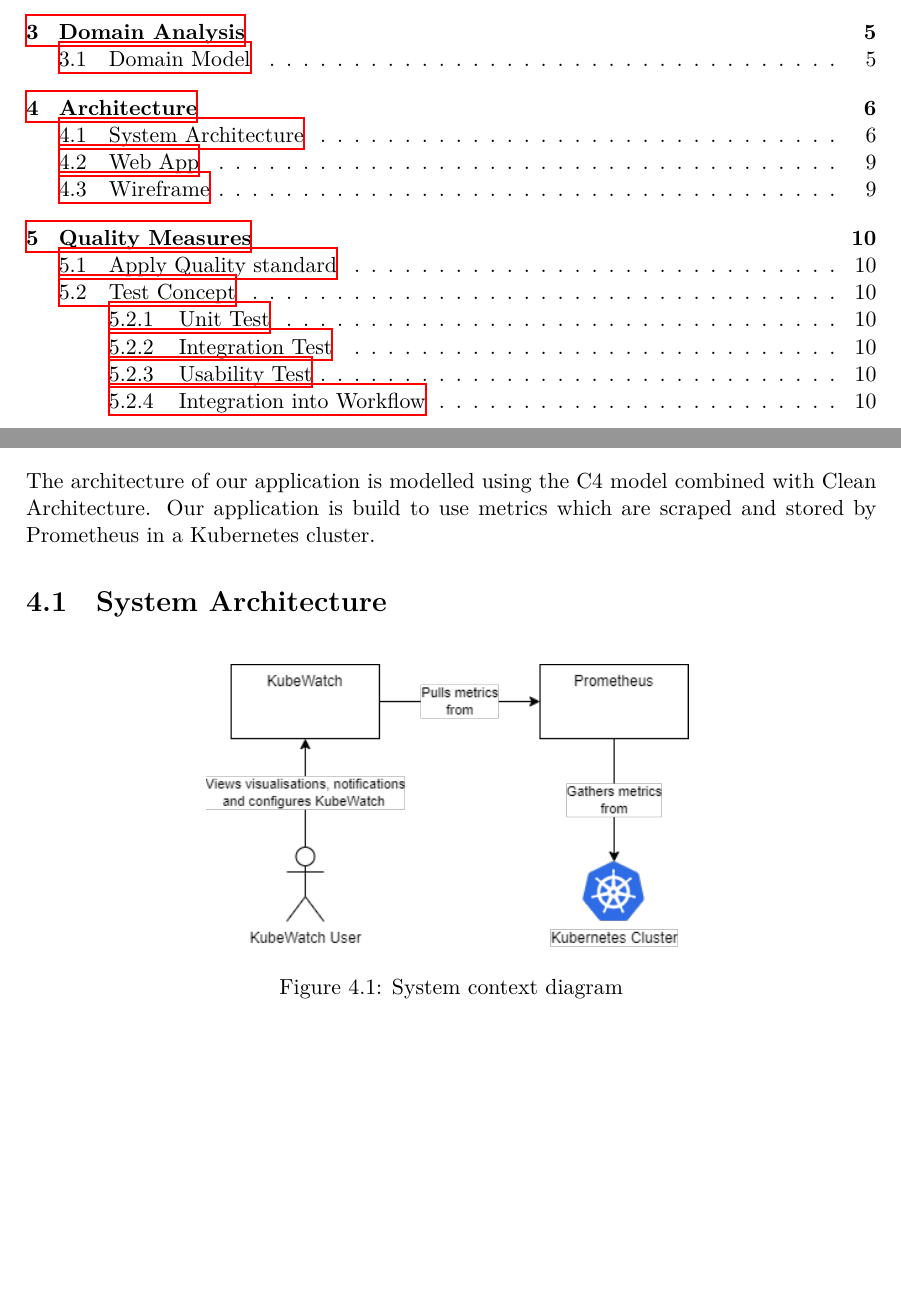
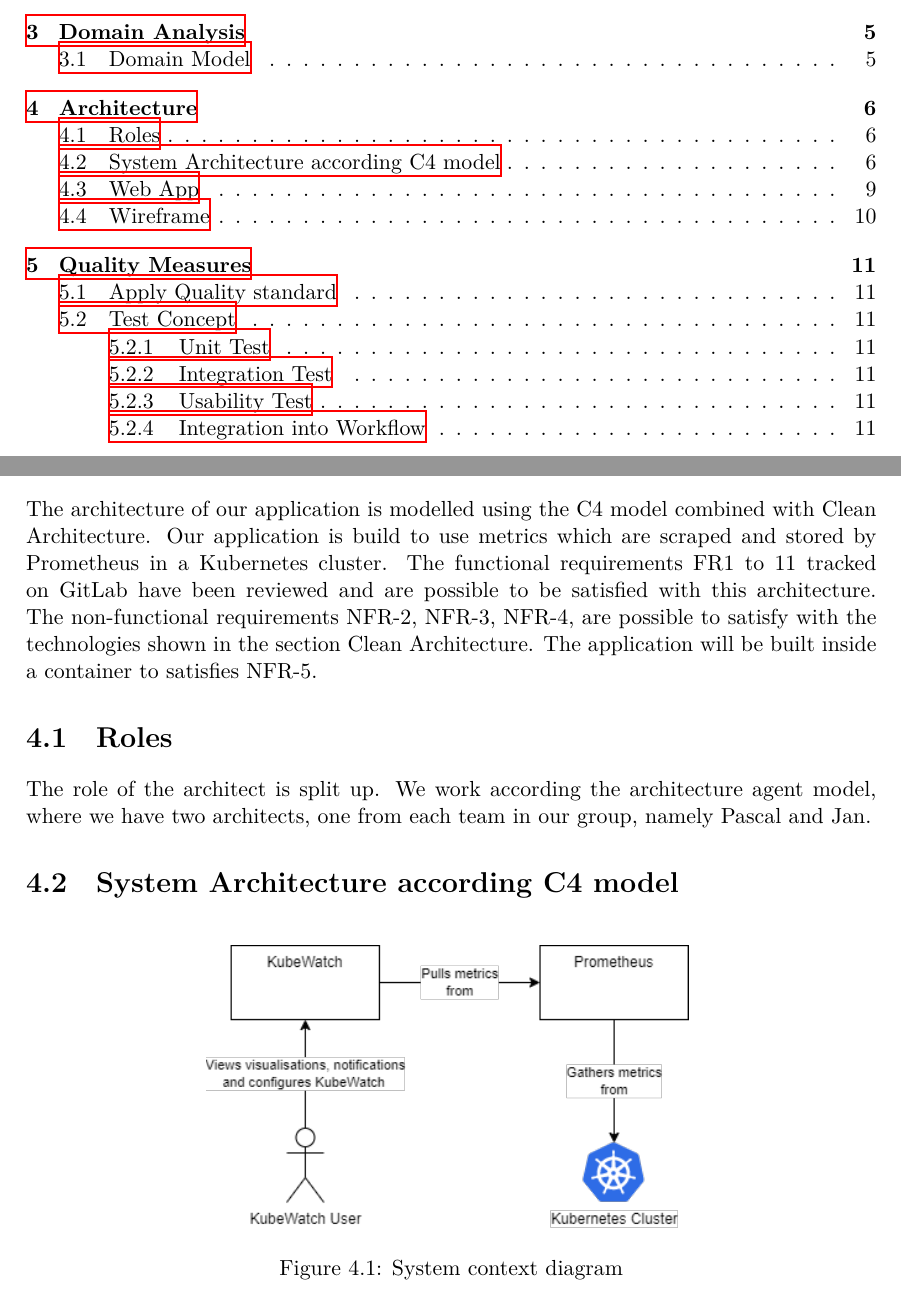
Before and after one commit to KubeWatch-Monitoring/KubeWatch, a LaTeX thesis (Documentation/src/main.tex, which reads Documentation/src/02_product-documentation/04_architecture.tex, Documentation/src/custom.tex): two parts of pages 2 and 10 of 22 before the commit and two parts of pages 2 and 10 of 23 after it, joined at a grey line, cut so that both start at the same text, the shorter picture padded with empty space. Compiled offline with XeLaTeX; a LaTeX package or settings file that is missing is left out.

Commit message:
Changes to FR/NFR architecture doc

```diff
--- a/Documentation/src/02_product-documentation/04_architecture.tex
+++ b/Documentation/src/02_product-documentation/04_architecture.tex
@@ -14,8 +14,14 @@
 
 The architecture of our application is modelled using the C4 model combined with Clean Architecture.
 Our application is build to use metrics which are scraped and stored by Prometheus in a Kubernetes cluster.
+The functional requirements FR1 to 11 tracked on GitLab have been reviewed and are possible to be satisfied with this architecture.
+The non-functional requirements NFR-2, NFR-3, NFR-4, are possible to satisfy with the technologies shown in the section Clean Architecture.
+The application will be built inside a container to satisfies NFR-5.
 
-\section{System Architecture}
+\section{Roles}
+The role of the architect is split up. We work according the architecture agent model, where we have two architects, one from each team in our group, namely Pascal and Jan.
+
+\section{System Architecture according C4 model}
 \begin{figure}[H]
   \centering
   \includegraphics[height=5cm]{resources/System_context_diagram.png}
--- a/Documentation/src/custom.tex
+++ b/Documentation/src/custom.tex
@@ -23,6 +23,7 @@
 \usepackage{longtable}
 
 % Custom commands
+\usepackage{pdfpages}
 
 \newcommand{\todo}[1]{TODO: {#1}}
 
```
Also changed, not shown: Documentation/src/02_product-documentation/02_requirements.tex (+1 -1 lines), Documentation/src/02_product-documentation/06_threat_model.tex (+1 -1 lines), Documentation/src/resources/Container_diagram.png, Documentation/src/02_product-documentation/04_architecture.tex (5 more changed lines), 1 other file.
